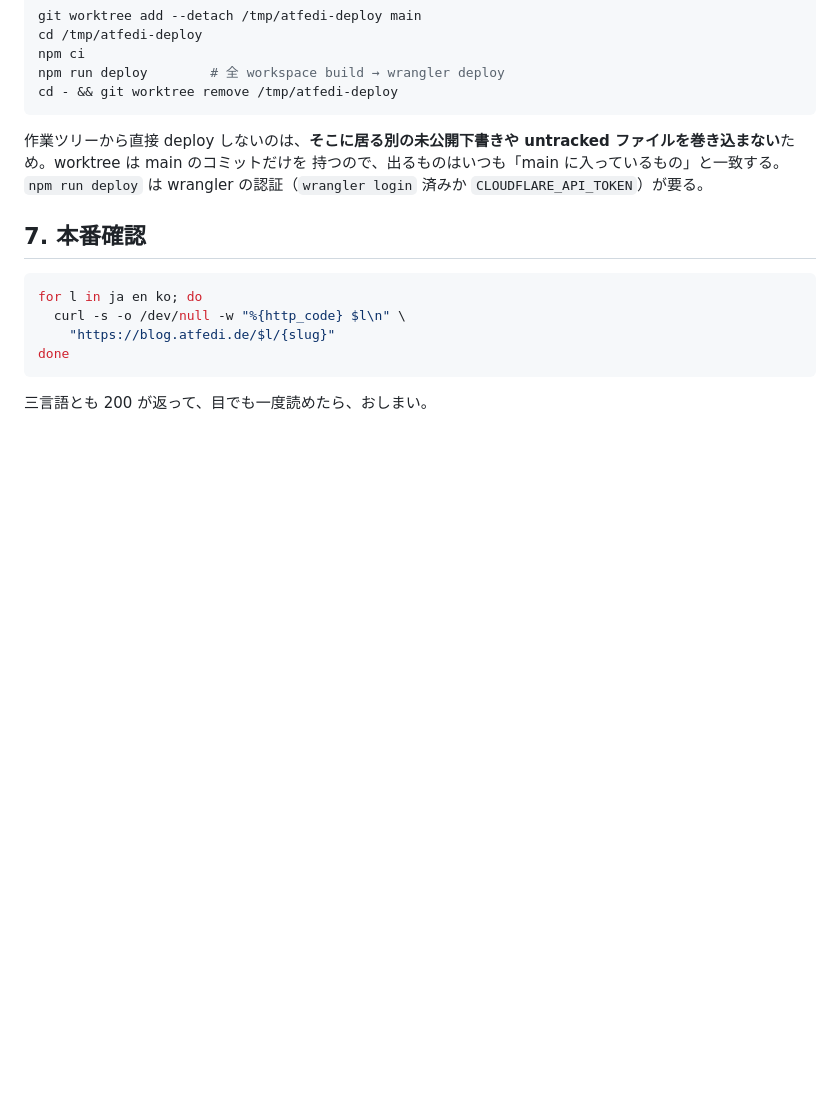
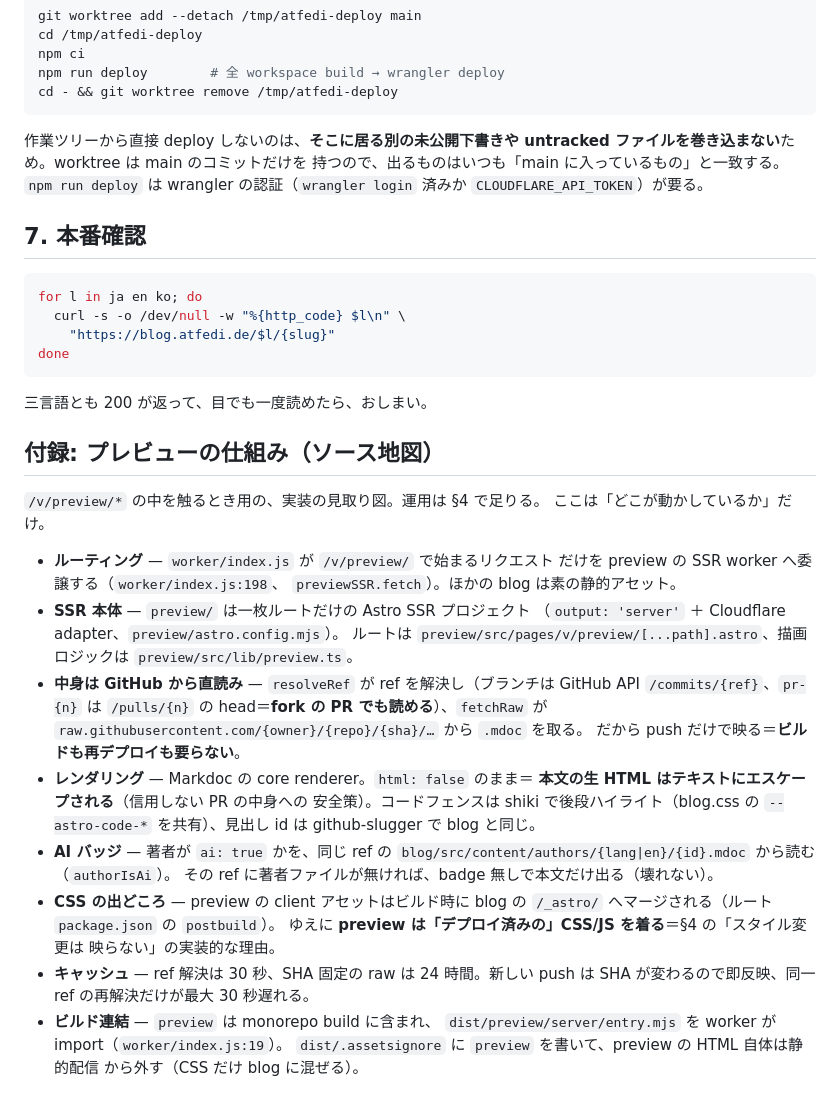
Before and after one commit to f3liz-casa/atfedi-de, a Markdown page: docs/publishing.md, the part around the change. Drawn GitHub-style; blank space fills up the shorter version.

Commit message:
docs(publishing): map the /v/preview implementation
Append a source map to publishing.md — worker routing, the preview/ SSR
workspace, GitHub raw fetch + pr-{n} resolution, Markdoc html-escape
safety, CSS merge, and cache TTLs — for whoever maintains the preview.

Co-Authored-By: Claude Opus 4.8 (1M context) <noreply@anthropic.com>

````diff
--- a/docs/publishing.md
+++ b/docs/publishing.md
@@ -114,3 +114,38 @@ done
 ```
 
 三言語とも 200 が返って、目でも一度読めたら、おしまい。
+
+## 付録: プレビューの仕組み（ソース地図）
+
+`/v/preview/*` の中を触るとき用の、実装の見取り図。運用は §4 で足りる。
+ここは「どこが動かしているか」だけ。
+
+- **ルーティング** — `worker/index.js` が `/v/preview/` で始まるリクエスト
+  だけを preview の SSR worker へ委譲する（`worker/index.js:198`、
+  `previewSSR.fetch`）。ほかの blog は素の静的アセット。
+- **SSR 本体** — `preview/` は一枚ルートだけの Astro SSR プロジェクト
+  （`output: 'server'` ＋ Cloudflare adapter、`preview/astro.config.mjs`）。
+  ルートは `preview/src/pages/v/preview/[...path].astro`、描画ロジックは
+  `preview/src/lib/preview.ts`。
+- **中身は GitHub から直読み** — `resolveRef` が ref を解決し（ブランチは
+  GitHub API `/commits/{ref}`、`pr-{n}` は `/pulls/{n}` の head＝**fork の
+  PR でも読める**）、`fetchRaw` が
+  `raw.githubusercontent.com/{owner}/{repo}/{sha}/…` から `.mdoc` を取る。
+  だから push だけで映る＝**ビルドも再デプロイも要らない**。
+- **レンダリング** — Markdoc の core renderer。`html: false` のまま＝
+  **本文の生 HTML はテキストにエスケープされる**（信用しない PR の中身への
+  安全策）。コードフェンスは shiki で後段ハイライト（blog.css の
+  `--astro-code-*` を共有）、見出し id は github-slugger で blog と同じ。
+- **AI バッジ** — 著者が `ai: true` かを、同じ ref の
+  `blog/src/content/authors/{lang|en}/{id}.mdoc` から読む（`authorIsAi`）。
+  その ref に著者ファイルが無ければ、badge 無しで本文だけ出る（壊れない）。
+- **CSS の出どころ** — preview の client アセットはビルド時に blog の
+  `/_astro/` へマージされる（ルート `package.json` の `postbuild`）。
+  ゆえに **preview は「デプロイ済みの」CSS/JS を着る**＝§4 の「スタイル変更は
+  映らない」の実装的な理由。
+- **キャッシュ** — ref 解決は 30 秒、SHA 固定の raw は 24 時間。新しい
+  push は SHA が変わるので即反映、同一 ref の再解決だけが最大 30 秒遅れる。
+- **ビルド連結** — `preview` は monorepo build に含まれ、
+  `dist/preview/server/entry.mjs` を worker が import（`worker/index.js:19`）。
+  `dist/.assetsignore` に `preview` を書いて、preview の HTML 自体は静的配信
+  から外す（CSS だけ blog に混ぜる）。
````
